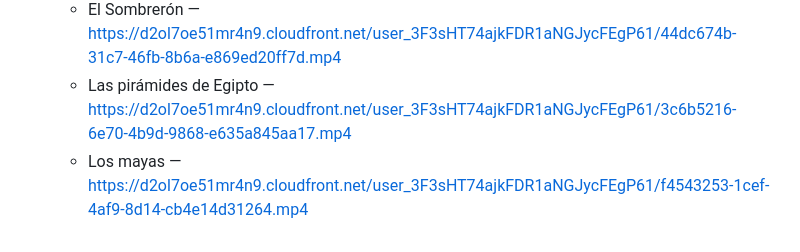
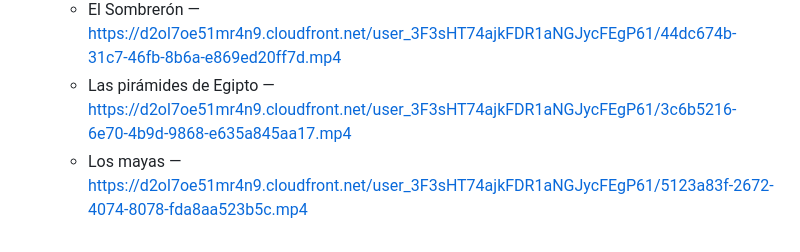
Before and after one commit to maxwer80/servicolsubsidio, a Markdown page: marca/PAGINA_FACEBOOK.md, the part around the change. Drawn GitHub-style.

```diff
--- a/marca/PAGINA_FACEBOOK.md
+++ b/marca/PAGINA_FACEBOOK.md
@@ -177,4 +177,4 @@ que te dice exactamente qué te falta. Referencias típicas:
   - Submarino Minerve — https://d2ol7oe51mr4n9.cloudfront.net/user_3F3sHT74ajkFDR1aNGJycFEgP61/8b68abee-ff9e-4123-a9b5-2f2bbd391582.mp4
   - El Sombrerón — https://d2ol7oe51mr4n9.cloudfront.net/user_3F3sHT74ajkFDR1aNGJycFEgP61/44dc674b-31c7-46fb-8b6a-e869ed20ff7d.mp4
   - Las pirámides de Egipto — https://d2ol7oe51mr4n9.cloudfront.net/user_3F3sHT74ajkFDR1aNGJycFEgP61/3c6b5216-6e70-4b9d-9868-e635a845aa17.mp4
-  - Los mayas — https://d2ol7oe51mr4n9.cloudfront.net/user_3F3sHT74ajkFDR1aNGJycFEgP61/f4543253-1cef-4af9-8d14-cb4e14d31264.mp4
+  - Los mayas — https://d2ol7oe51mr4n9.cloudfront.net/user_3F3sHT74ajkFDR1aNGJycFEgP61/5123a83f-2672-4074-8078-fda8aa523b5c.mp4
```
Also changed, not shown: maya/README.md (+3 -2 lines), maya/manifiesto/generaciones.md (+2 -2 lines).
